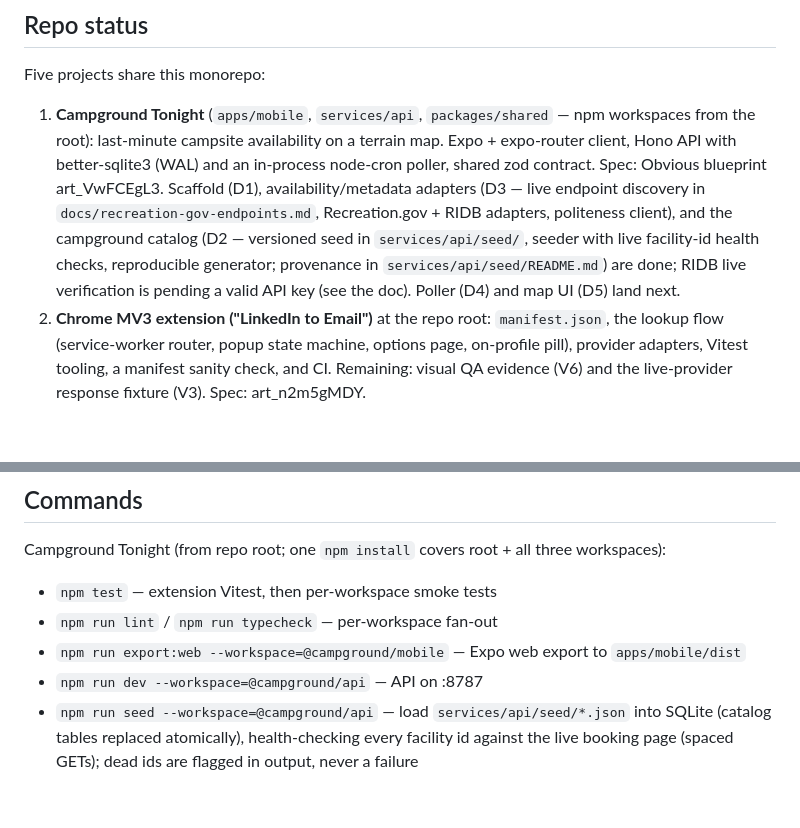
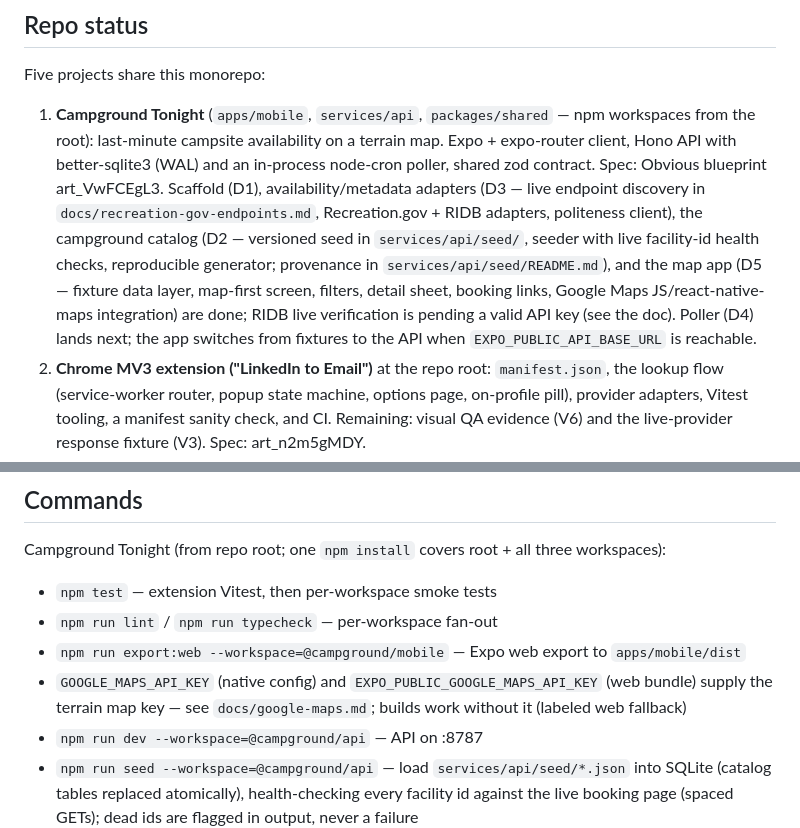
Before and after one commit to masonhooten1/thursday-hackathon-obvious.ai, a Markdown page: .obvious/obvious.md, 2 parts joined by grey strips. Drawn GitHub-style; blank space fills up the shorter version.

Commit message:
docs(campground): record the map app and Maps key plumbing in repo guidance
Co-authored-by: Mason Hooten <hello@masonhooten.com>

```diff
--- a/.obvious/obvious.md
+++ b/.obvious/obvious.md
@@ -9,10 +9,12 @@ Five projects share this monorepo:
    better-sqlite3 (WAL) and an in-process node-cron poller, shared zod contract. Spec: Obvious
    blueprint art_VwFCEgL3. Scaffold (D1), availability/metadata adapters (D3 — live endpoint
    discovery in `docs/recreation-gov-endpoints.md`, Recreation.gov + RIDB adapters, politeness
-   client), and the campground catalog (D2 — versioned seed in `services/api/seed/`, seeder with
+   client), the campground catalog (D2 — versioned seed in `services/api/seed/`, seeder with
    live facility-id health checks, reproducible generator; provenance in
-   `services/api/seed/README.md`) are done; RIDB live verification is pending a valid API key
-   (see the doc). Poller (D4) and map UI (D5) land next.
+   `services/api/seed/README.md`), and the map app (D5 — fixture data layer, map-first screen,
+   filters, detail sheet, booking links, Google Maps JS/react-native-maps integration) are done;
+   RIDB live verification is pending a valid API key (see the doc). Poller (D4) lands next; the
+   app switches from fixtures to the API when `EXPO_PUBLIC_API_BASE_URL` is reachable.
 2. **Chrome MV3 extension ("LinkedIn to Email")** at the repo root: `manifest.json`, the lookup
    flow (service-worker router, popup state machine, options page, on-profile pill), provider
    adapters, Vitest tooling, a manifest sanity check, and CI. Remaining: visual QA evidence (V6)
@@ -56,6 +58,8 @@ Campground Tonight (from repo root; one `npm install` covers root + all three wo
 - `npm test` — extension Vitest, then per-workspace smoke tests
 - `npm run lint` / `npm run typecheck` — per-workspace fan-out
 - `npm run export:web --workspace=@campground/mobile` — Expo web export to `apps/mobile/dist`
+- `GOOGLE_MAPS_API_KEY` (native config) and `EXPO_PUBLIC_GOOGLE_MAPS_API_KEY` (web bundle) supply
+  the terrain map key — see `docs/google-maps.md`; builds work without it (labeled web fallback)
 - `npm run dev --workspace=@campground/api` — API on :8787
 - `npm run seed --workspace=@campground/api` — load `services/api/seed/*.json` into SQLite
   (catalog tables replaced atomically), health-checking every facility id against the live
```
